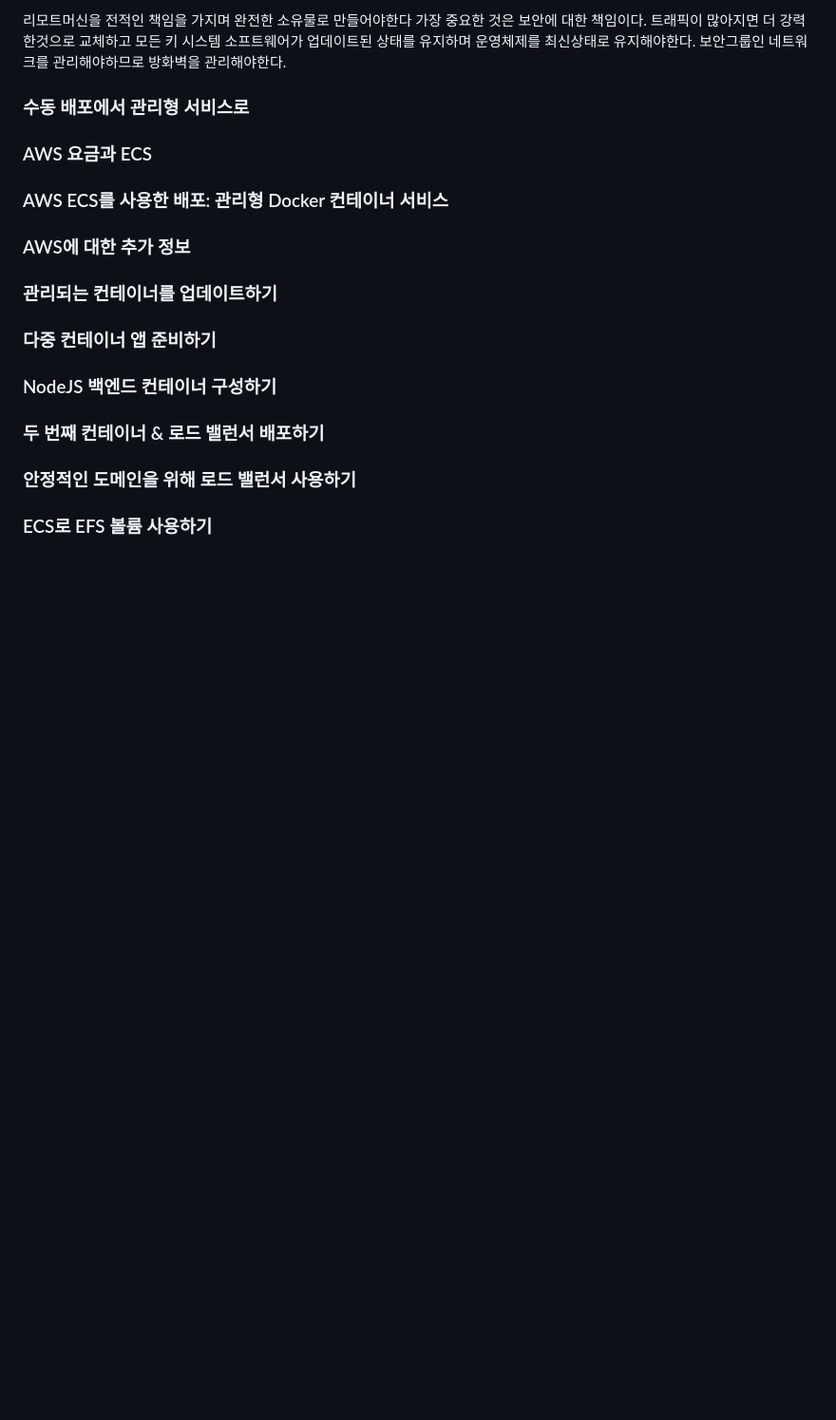
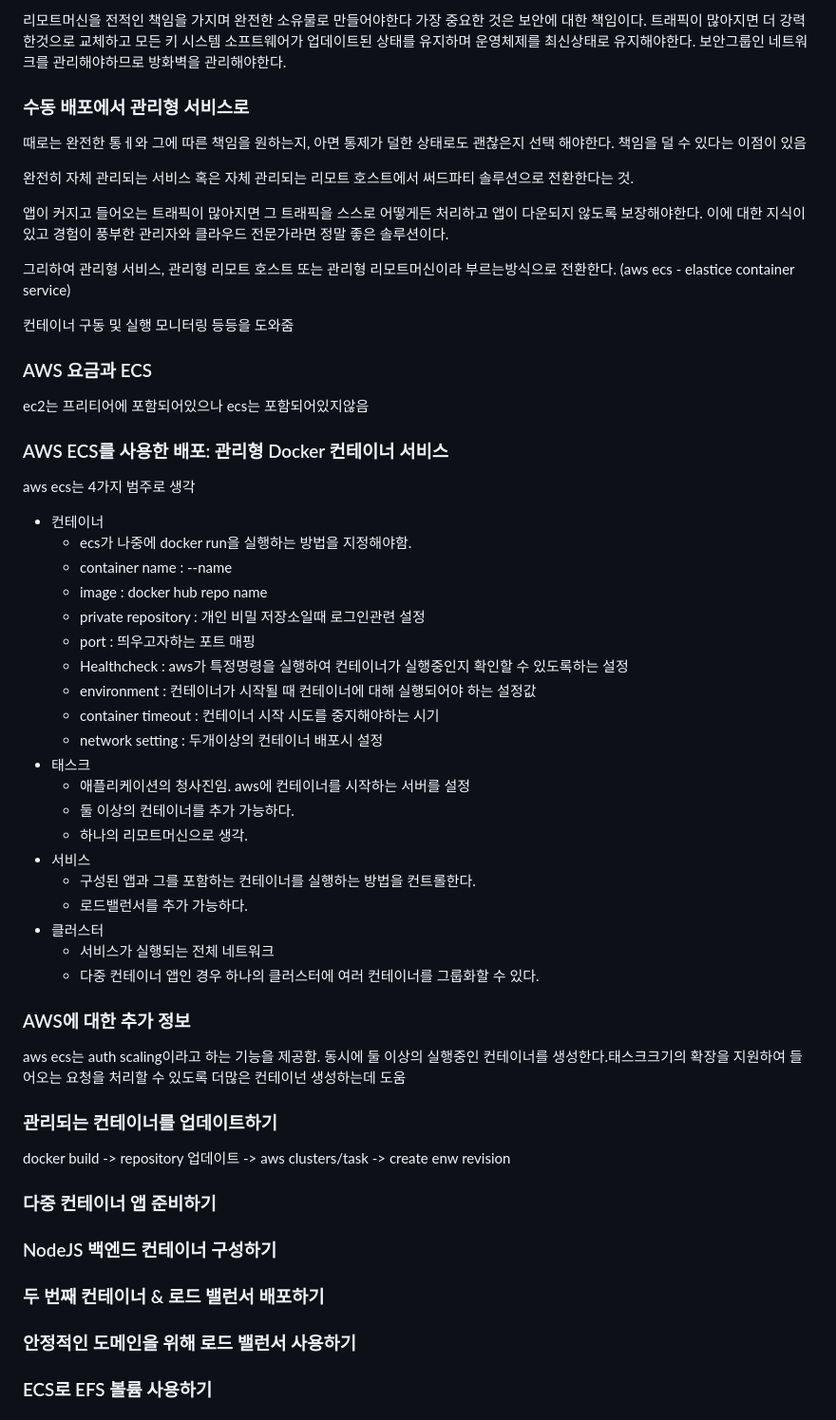
Before and after one commit to 1478952/docker-study, a Markdown page: deploy/README.md, the part around the change. Shown: that part at 95% size. GitHub-like rendering; blank space fills up the shorter version.

Commit message:
docker 9일차 aws ecs 정보

```diff
--- a/deploy/README.md
+++ b/deploy/README.md
@@ -101,13 +101,57 @@ do-it-yourself
 
 ### 수동 배포에서 관리형 서비스로
 
+때로는 완전한 통ㅔ와 그에 따른 책임을 원하는지,
+아면 통제가 덜한 상태로도 괜찮은지 선택 해야한다.
+책임을 덜 수 있다는 이점이 있음
+
+완전히 자체 관리되는 서비스 혹은 자체 관리되는 리모트 호스트에서 써드파티 솔루션으로 전환한다는 것.
+
+앱이 커지고 들어오는 트래픽이 많아지면 그 트래픽을 스스로 어떻게든 처리하고 앱이 다운되지 않도록 보장해야한다.
+이에 대한 지식이 있고 경험이 풍부한 관리자와 클라우드 전문가라면 정말 좋은 솔루션이다.
+
+그리하여 관리형 서비스, 관리형 리모트 호스트 또는 관리형 리모트머신이라 부르는방식으로 전환한다. (aws ecs - elastice container service)
+
+컨테이너 구동 및 실행 모니터링 등등을 도와줌
+
 ### AWS 요금과 ECS
+
+ec2는 프리티어에 포함되어있으나 ecs는 포함되어있지않음
 
 ### AWS ECS를 사용한 배포: 관리형 Docker 컨테이너 서비스
 
+aws ecs는 4가지 범주로 생각
+
+- 컨테이너
+  - ecs가 나중에 docker run을 실행하는 방법을 지정해야함.
+  - container name : --name
+  - image : docker hub repo name
+  - private repository : 개인 비밀 저장소일때 로그인관련 설정
+  - port : 띄우고자하는 포트 매핑
+  - Healthcheck : aws가 특정명령을 실행하여 컨테이너가 실행중인지 확인할 수 있도록하는 설정
+  - environment : 컨테이너가 시작될 때 컨테이너에 대해 실행되어야 하는 설정값
+  - container timeout : 컨테이너 시작 시도를 중지해야하는 시기
+  - network setting : 두개이상의 컨테이너 배포시 설정
+- 태스크
+  - 애플리케이션의 청사진임. aws에 컨테이너를 시작하는 서버를 설정
+  - 둘 이상의 컨테이너를 추가 가능하다.
+  - 하나의 리모트머신으로 생각.
+- 서비스
+  - 구성된 앱과 그를 포함하는 컨테이너를 실행하는 방법을 컨트롤한다.
+  - 로드밸런서를 추가 가능하다.
+- 클러스터
+  - 서비스가 실행되는 전체 네트워크
+  - 다중 컨테이너 앱인 경우 하나의 클러스터에 여러 컨테이너를 그룹화할 수 있다.
+
 ### AWS에 대한 추가 정보
 
+aws ecs는 auth scaling이라고 하는 기능을 제공함.
+동시에 둘 이상의 실행중인 컨테이너를 생성한다.태스크크기의 확장을 지원하여 들어오는 요청을 처리할 수 있도록 더많은 컨테이넌 생성하는데 도움
+
 ### 관리되는 컨테이너를 업데이트하기
+
+docker build -> repository 업데이트 ->
+aws clusters/task -> create enw revision
 
 ### 다중 컨테이너 앱 준비하기
 
```
